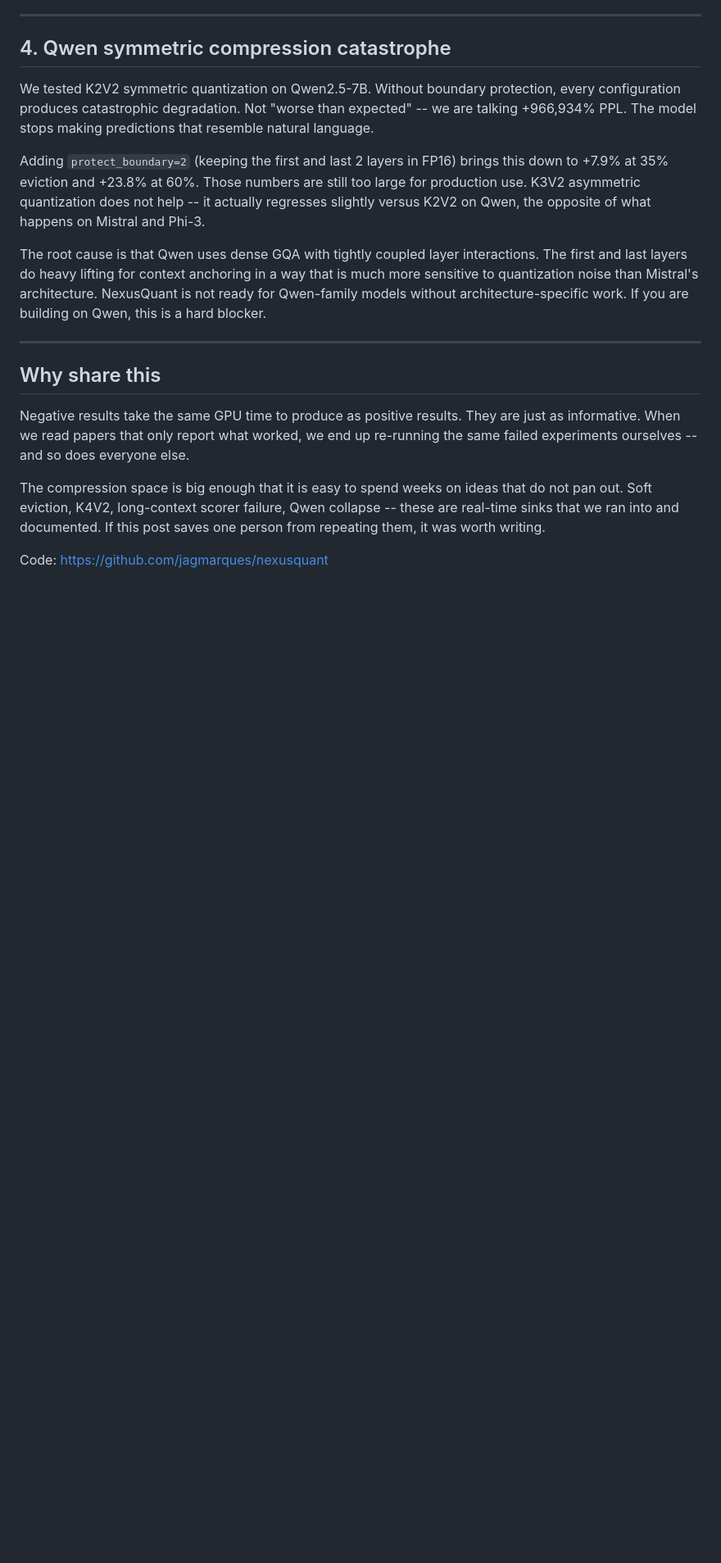
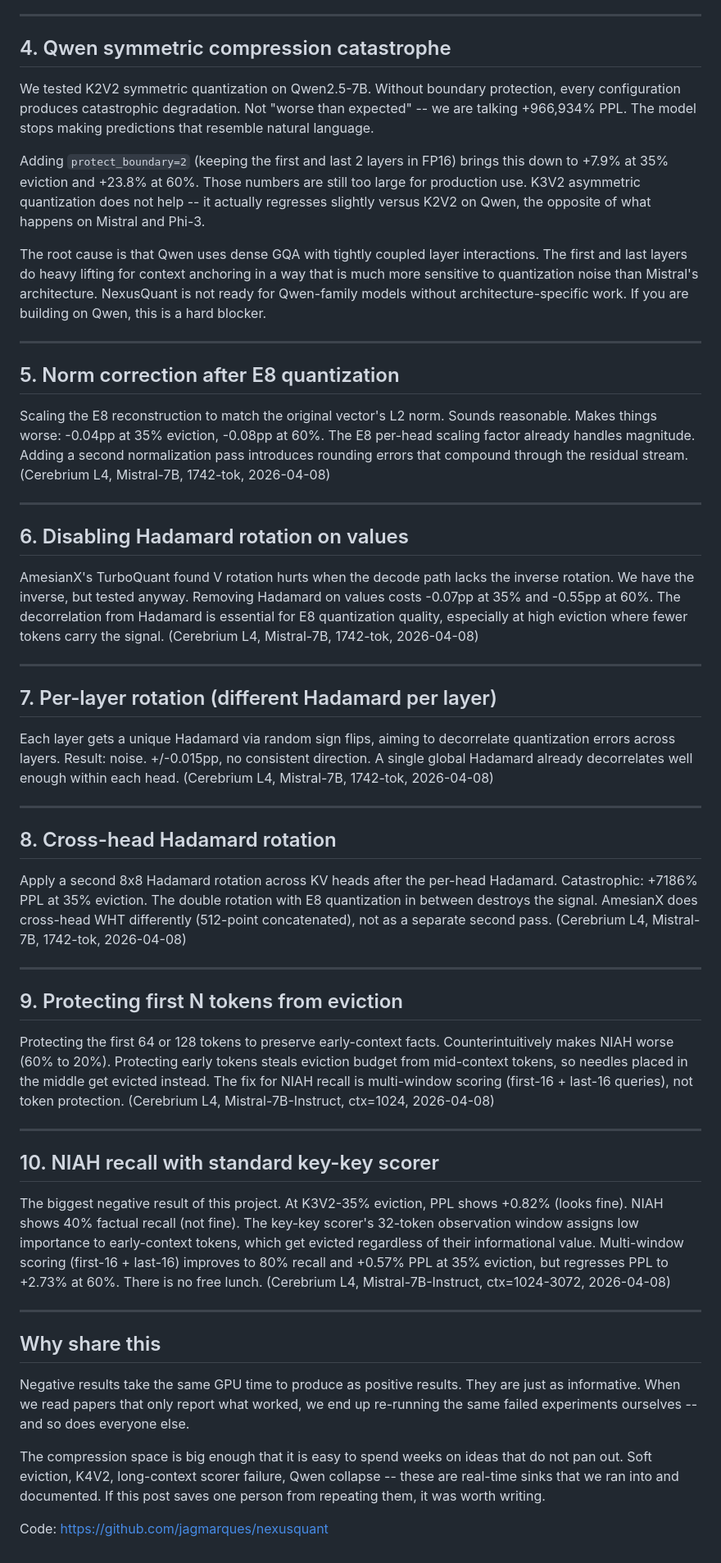
Before and after one commit to jagmarques/nexusquant, a Markdown page: paper/blog_negative_results.md, the part around the change. Shown at 82% size. Rendered like a GitHub page; blank space fills up the shorter version.

Commit message:
docs: add NIAH findings + 6 new negative results to README and blog
README: added NIAH warning (40% recall at K3V2-35%), attention
sharpening note, honest limitation about PPL insufficiency

Blog: added negative results 5-10 from today's session:
norm correction, V-rotation-off, per-layer rotation,
cross-head rotation (catastrophic), protect-first (backfires),
NIAH recall gap with standard scorer

```diff
--- a/paper/blog_negative_results.md
+++ b/paper/blog_negative_results.md
@@ -52,6 +52,42 @@ The root cause is that Qwen uses dense GQA with tightly coupled layer interactio
 
 ---
 
+## 5. Norm correction after E8 quantization
+
+Scaling the E8 reconstruction to match the original vector's L2 norm. Sounds reasonable. Makes things worse: -0.04pp at 35% eviction, -0.08pp at 60%. The E8 per-head scaling factor already handles magnitude. Adding a second normalization pass introduces rounding errors that compound through the residual stream. (Cerebrium L4, Mistral-7B, 1742-tok, 2026-04-08)
+
+---
+
+## 6. Disabling Hadamard rotation on values
+
+AmesianX's TurboQuant found V rotation hurts when the decode path lacks the inverse rotation. We have the inverse, but tested anyway. Removing Hadamard on values costs -0.07pp at 35% and -0.55pp at 60%. The decorrelation from Hadamard is essential for E8 quantization quality, especially at high eviction where fewer tokens carry the signal. (Cerebrium L4, Mistral-7B, 1742-tok, 2026-04-08)
+
+---
+
+## 7. Per-layer rotation (different Hadamard per layer)
+
+Each layer gets a unique Hadamard via random sign flips, aiming to decorrelate quantization errors across layers. Result: noise. +/-0.015pp, no consistent direction. A single global Hadamard already decorrelates well enough within each head. (Cerebrium L4, Mistral-7B, 1742-tok, 2026-04-08)
+
+---
+
+## 8. Cross-head Hadamard rotation
+
+Apply a second 8x8 Hadamard rotation across KV heads after the per-head Hadamard. Catastrophic: +7186% PPL at 35% eviction. The double rotation with E8 quantization in between destroys the signal. AmesianX does cross-head WHT differently (512-point concatenated), not as a separate second pass. (Cerebrium L4, Mistral-7B, 1742-tok, 2026-04-08)
+
+---
+
+## 9. Protecting first N tokens from eviction
+
+Protecting the first 64 or 128 tokens to preserve early-context facts. Counterintuitively makes NIAH worse (60% to 20%). Protecting early tokens steals eviction budget from mid-context tokens, so needles placed in the middle get evicted instead. The fix for NIAH recall is multi-window scoring (first-16 + last-16 queries), not token protection. (Cerebrium L4, Mistral-7B-Instruct, ctx=1024, 2026-04-08)
+
+---
+
+## 10. NIAH recall with standard key-key scorer
+
+The biggest negative result of this project. At K3V2-35% eviction, PPL shows +0.82% (looks fine). NIAH shows 40% factual recall (not fine). The key-key scorer's 32-token observation window assigns low importance to early-context tokens, which get evicted regardless of their informational value. Multi-window scoring (first-16 + last-16) improves to 80% recall and +0.57% PPL at 35% eviction, but regresses PPL to +2.73% at 60%. There is no free lunch. (Cerebrium L4, Mistral-7B-Instruct, ctx=1024-3072, 2026-04-08)
+
+---
+
 ## Why share this
 
 Negative results take the same GPU time to produce as positive results. They are just as informative. When we read papers that only report what worked, we end up re-running the same failed experiments ourselves -- and so does everyone else.
```
Also changed, not shown: README.md (+6 -3 lines).
